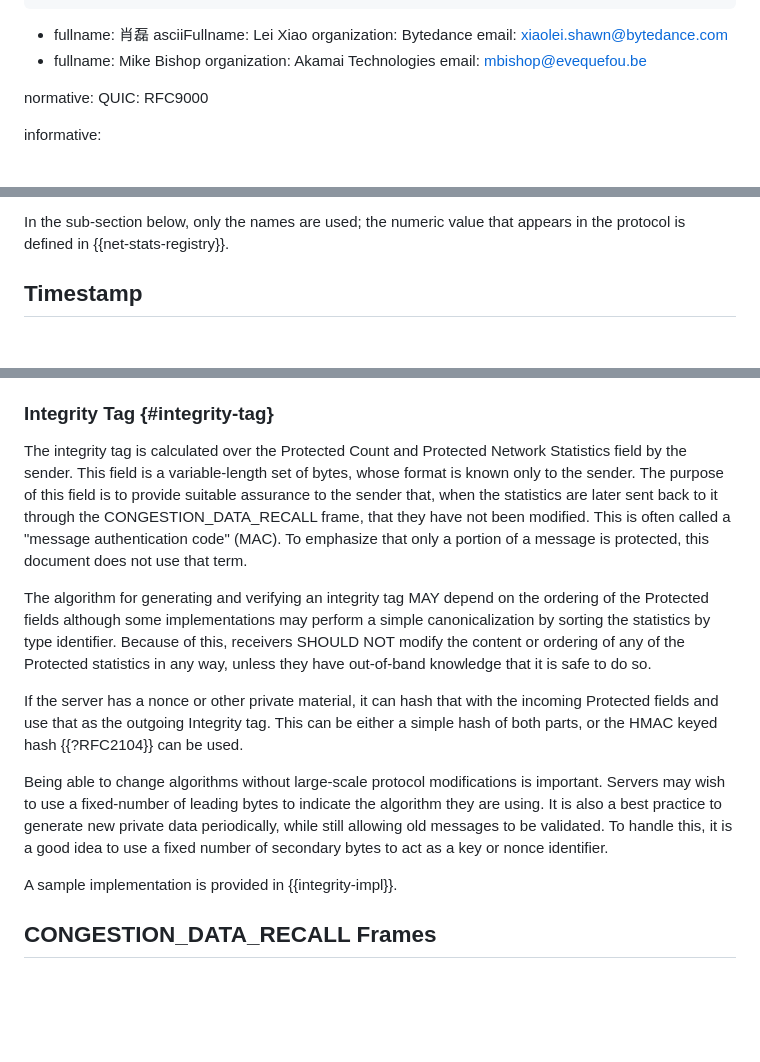
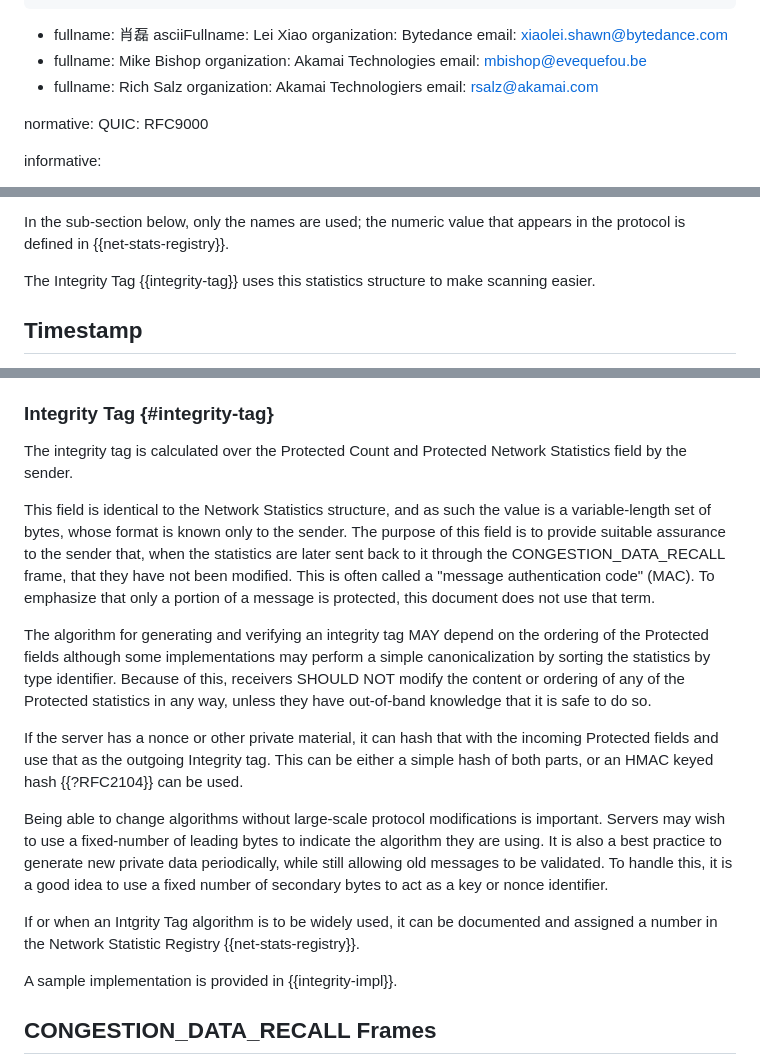
Before and after one commit to MikeBishop/quic-samsara, a Markdown page: draft-yuan-quic-congestion-data.md, 3 parts joined by grey strips. Drawn GitHub-style; blank space fills up the shorter version.

Commit message:
Integrity Tag uses Network Statistic

```diff
--- a/draft-yuan-quic-congestion-data.md
+++ b/draft-yuan-quic-congestion-data.md
@@ -38,6 +38,10 @@ author:
     fullname: Mike Bishop
     organization: Akamai Technologies
     email: mbishop@evequefou.be
+ -
+    fullname: Rich Salz
+    organization: Akamai Technologiers
+    email: rsalz@akamai.com
 
 normative:
   QUIC: RFC9000
@@ -214,6 +218,9 @@ as it determines to be most appropriate.
 
 In the sub-section below, only the names are used; the numeric value that
 appears in the protocol is defined in {{net-stats-registry}}.
+
+The Integrity Tag {{integrity-tag}} uses this statistics structure
+to make scanning easier.
 
 ## Timestamp
 
@@ -510,7 +517,10 @@ in each frame.
 
 The integrity tag is calculated over the Protected Count and Protected Network
 Statistics field by the sender.
-This field is a variable-length set of bytes, whose format is known only
+
+This field is identical to the Network Statistics structure, and as such
+the value is a
+variable-length set of bytes, whose format is known only
 to the sender. The purpose of this field is to provide suitable assurance
 to the sender that, when the statistics are later sent back to it through
 the CONGESTION_DATA_RECALL frame, that they
@@ -527,7 +537,7 @@ unless they have out-of-band knowledge that it is safe to do so.
 
 If the server has a nonce or other private material, it can hash that
 with the incoming Protected fields and use that as the outgoing Integrity
-tag. This can be either a simple hash of both parts, or the HMAC keyed
+tag. This can be either a simple hash of both parts, or an HMAC keyed
 hash {{?RFC2104}} can be used.
 
 Being able to change algorithms without large-scale protocol modifications
@@ -536,6 +546,9 @@ indicate the algorithm they are using. It is also a best practice to
 generate new private data periodically, while still allowing old messages
 to be validated. To handle this, it is a good idea to use a fixed
 number of secondary bytes to act as a key or nonce identifier.
+
+If or when an Intgrity Tag algorithm is to be widely used, it can be documented
+and assigned a number in the Network Statistic Registry {{net-stats-registry}}.
 
 A sample implementation is provided in {{integrity-impl}}.
 
```
Also changed, not shown: other parts of draft-yuan-quic-congestion-data.md (+2 -1 lines).
